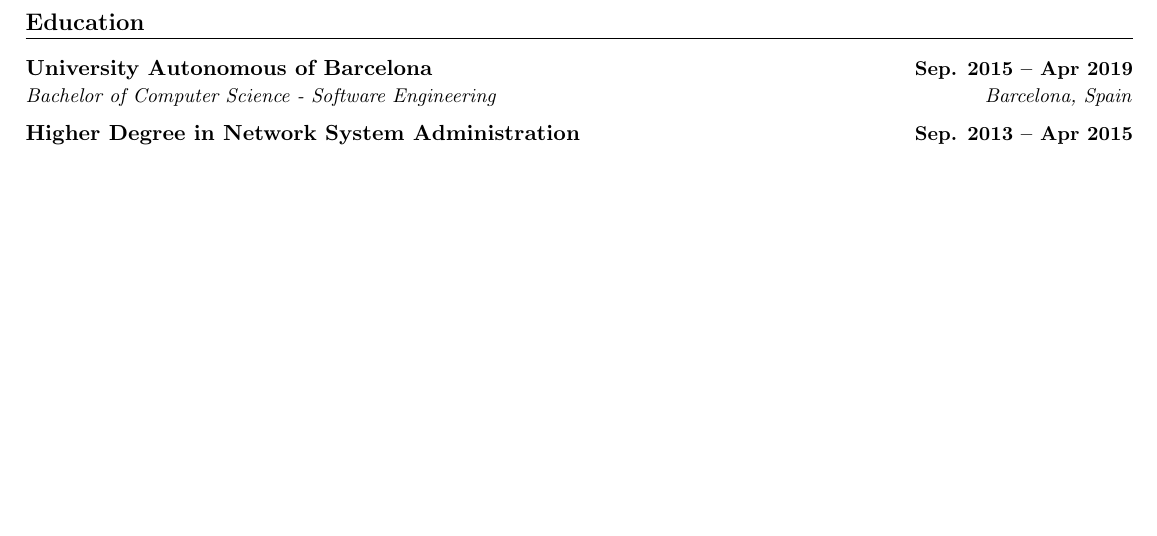
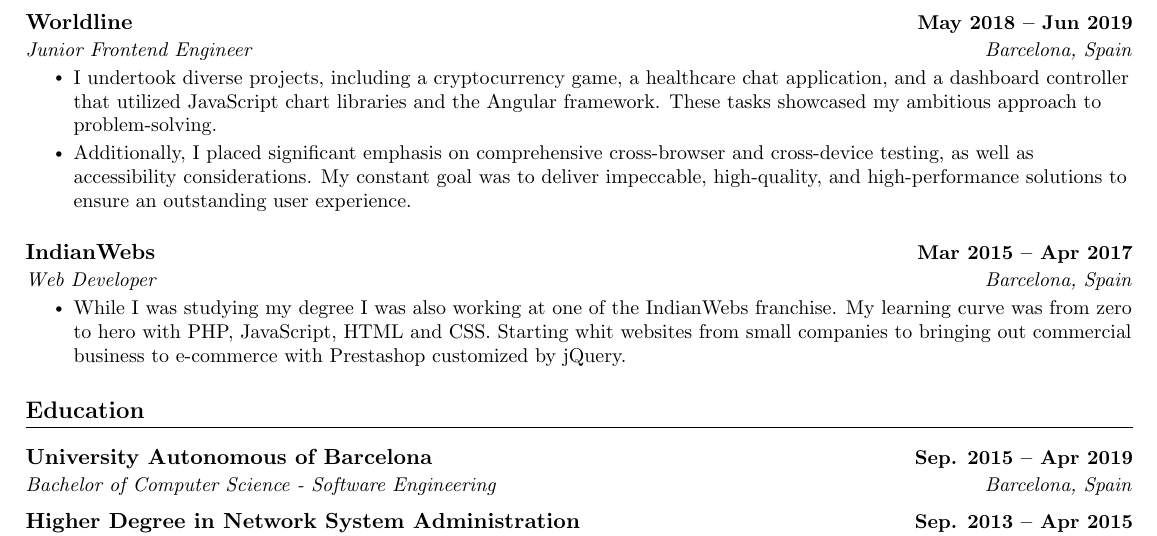
Before and after one commit to falcode/resume, a LaTeX CV (resume.tex): part of page 2 of 2, cut at the place of the change, the shorter picture padded with empty space. Compiled offline with pdfLaTeX.

Commit message:
resume update

```diff
--- a/resume.tex
+++ b/resume.tex
@@ -181,7 +181,25 @@
       {Frontend Engineer}{Barcelona, Spain}
       \resumeItemListStart
         \resumeItem{I joined the company to lead the Front-End architecture of a Customer Relationship Manager intern app with Angular 8 and Reactive Programming. I contributed to an Angular component libraries, published them via Verdaccio, prioritized performance, adopted serverless with Akita State Management, and leveraged Socket.io for enhanced capabilities.}
-    \resumeItemListEnd
+      \resumeItemListEnd
+    \vspace{18pt}
+
+    \resumeSubheading
+      {Worldline}{May 2018 -- Jun 2019}
+      {Junior Frontend Engineer}{Barcelona, Spain}
+      \resumeItemListStart
+        \resumeItem{I undertook diverse projects, including a cryptocurrency game, a healthcare chat application, and a dashboard controller that utilized JavaScript chart libraries and the Angular framework. These tasks showcased my ambitious approach to problem-solving.}
+        \resumeItem{Additionally, I placed significant emphasis on comprehensive cross-browser and cross-device testing, as well as accessibility considerations. My constant goal was to deliver impeccable, high-quality, and high-performance solutions to ensure an outstanding user experience.}
+      \resumeItemListEnd
+      \vspace{8pt}
+
+    \resumeSubheading
+      {IndianWebs}{Mar 2015 -- Apr 2017}
+      {Web Developer}{Barcelona, Spain}
+      \resumeItemListStart
+        \resumeItem{While I was studying my degree I was also working at one of the IndianWebs franchise. My learning curve was from zero to hero with PHP, JavaScript, HTML and CSS. Starting whit websites from small companies to bringing out commercial business to e-commerce with Prestashop customized by jQuery.}
+      \resumeItemListEnd
+      \vspace{8pt}
 
   \resumeSubHeadingListEnd
 \vspace{-16pt}
```
Also changed, not shown: resume.pdf, resume.tex (6 more changed lines).
